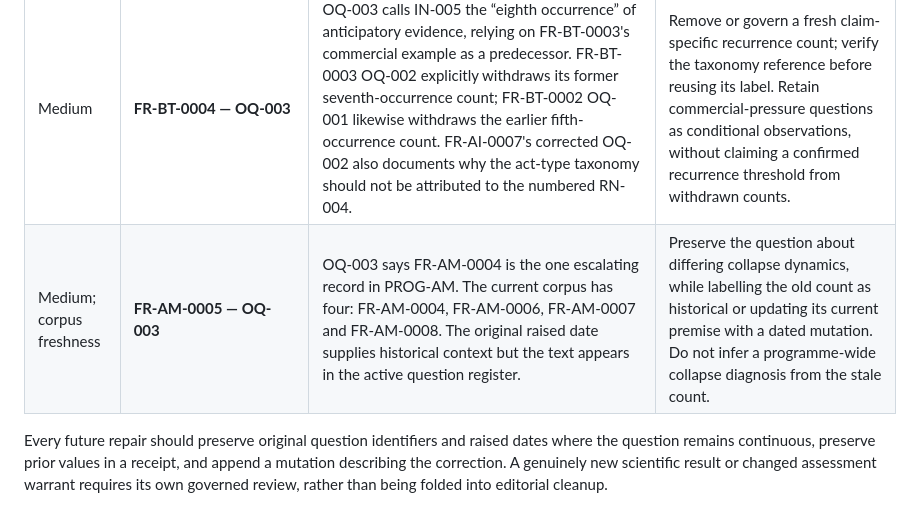
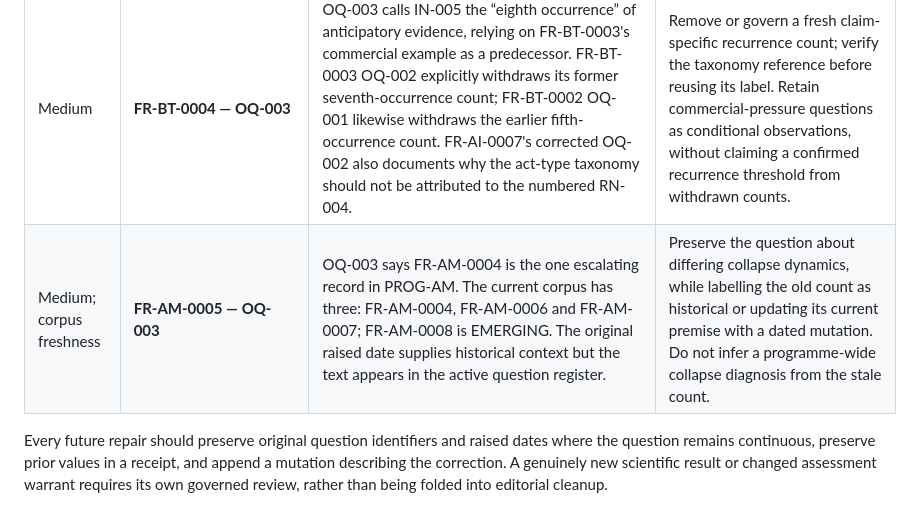
Before and after one commit to StuKeg1/faultline-observatory-site, a Markdown page: docs/reviews/MCP-CONSISTENCY-REVIEW-2026-10-08.md, the part around the change. Rendered like a GitHub page.

Commit message:
Calibrate review's programme count against derived current states

```diff
--- a/docs/reviews/MCP-CONSISTENCY-REVIEW-2026-10-08.md
+++ b/docs/reviews/MCP-CONSISTENCY-REVIEW-2026-10-08.md
@@ -19,7 +19,7 @@ Eight records have specific current-field discrepancies or stale premises worth
 | Medium | **FR-QE-0007 — OQ-002** | Current AT-001 and AS-003 allow any practically relevant problem that meets the conjunction at the demonstrated scale; the M-012 correction explicitly generalises the attractor. OQ-002 still states that the attractor shared with FR-QE-0006 is the first fault-tolerant chemistry calculation. | Retain the question about one event serving multiple records, but make the alleged shared chemistry event conditional rather than the definition of both attractors. |
 | Medium | **FR-BT-0002 — AT-001 and its OQ-004 cross-reference** | Current RM-001 and IN-007 describe human ER-100 dosing as partial **OSK** reprogramming. AT-001 specifies safe **OSKM** induction, while OQ-004 calls ER-100 a direct test of that named condition. These factor regimens should not be silently treated as identical. | Describe the attractor in terms appropriate to the tested reprogramming regimen, or explicitly distinguish the regimens and what ER-100 can test. Preserve the lack of reported human outcomes and the separate functional-biomarker requirement. |
 | Medium | **FR-BT-0004 — OQ-003** | OQ-003 calls IN-005 the “eighth occurrence” of anticipatory evidence, relying on FR-BT-0003's commercial example as a predecessor. FR-BT-0003 OQ-002 explicitly withdraws its former seventh-occurrence count; FR-BT-0002 OQ-001 likewise withdraws the earlier fifth-occurrence count. FR-AI-0007's corrected OQ-002 also documents why the act-type taxonomy should not be attributed to the numbered RN-004. | Remove or govern a fresh claim-specific recurrence count; verify the taxonomy reference before reusing its label. Retain commercial-pressure questions as conditional observations, without claiming a confirmed recurrence threshold from withdrawn counts. |
-| Medium; corpus freshness | **FR-AM-0005 — OQ-003** | OQ-003 says FR-AM-0004 is the one escalating record in PROG-AM. The current corpus has four: FR-AM-0004, FR-AM-0006, FR-AM-0007 and FR-AM-0008. The original raised date supplies historical context but the text appears in the active question register. | Preserve the question about differing collapse dynamics, while labelling the old count as historical or updating its current premise with a dated mutation. Do not infer a programme-wide collapse diagnosis from the stale count. |
+| Medium; corpus freshness | **FR-AM-0005 — OQ-003** | OQ-003 says FR-AM-0004 is the one escalating record in PROG-AM. The current corpus has three: FR-AM-0004, FR-AM-0006 and FR-AM-0007; FR-AM-0008 is EMERGING. The original raised date supplies historical context but the text appears in the active question register. | Preserve the question about differing collapse dynamics, while labelling the old count as historical or updating its current premise with a dated mutation. Do not infer a programme-wide collapse diagnosis from the stale count. |
 
 Every future repair should preserve original question identifiers and raised dates where the question remains continuous, preserve prior values in a receipt, and append a mutation describing the correction. A genuinely new scientific result or changed assessment warrant requires its own governed review, rather than being folded into editorial cleanup.
 
```
